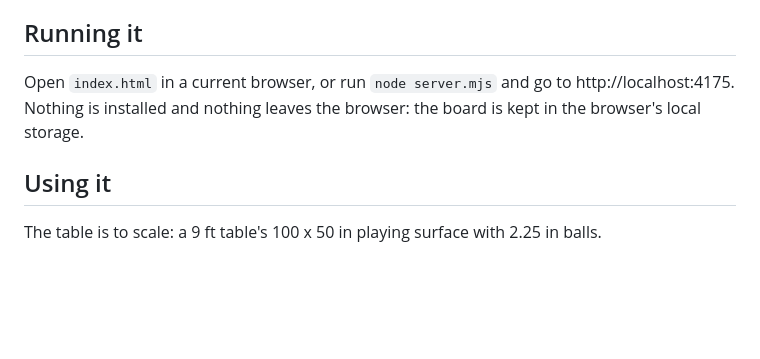
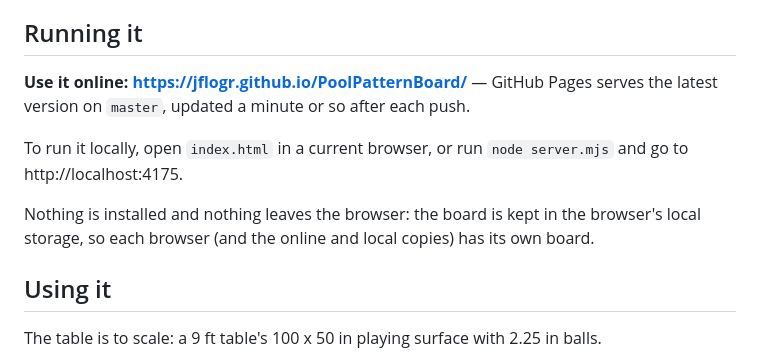
Before and after one commit to jflogr/PoolPatternBoard, a Markdown page: README.md, the part around the change. Rendered like a GitHub page; blank space fills up the shorter version.

Commit message:
README: link to the GitHub Pages site
Co-Authored-By: Claude Opus 5.5 <noreply@anthropic.com>

```diff
--- a/README.md
+++ b/README.md
@@ -5,9 +5,15 @@ lines and shaded polygons to show the pattern you would play to clear the table.
 
 ## Running it
 
-Open `index.html` in a current browser, or run `node server.mjs` and go to
-http://localhost:4175. Nothing is installed and nothing leaves the browser: the
-board is kept in the browser's local storage.
+**Use it online: https://jflogr.github.io/PoolPatternBoard/** — GitHub Pages
+serves the latest version on `master`, updated a minute or so after each push.
+
+To run it locally, open `index.html` in a current browser, or run
+`node server.mjs` and go to http://localhost:4175.
+
+Nothing is installed and nothing leaves the browser: the board is kept in the
+browser's local storage, so each browser (and the online and local copies) has
+its own board.
 
 ## Using it
 
```
